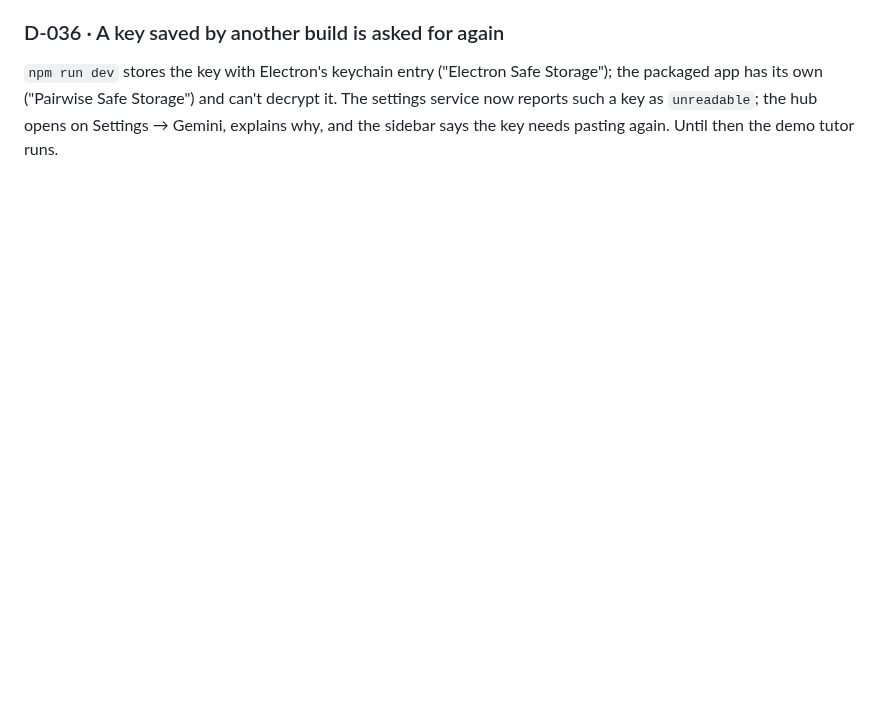
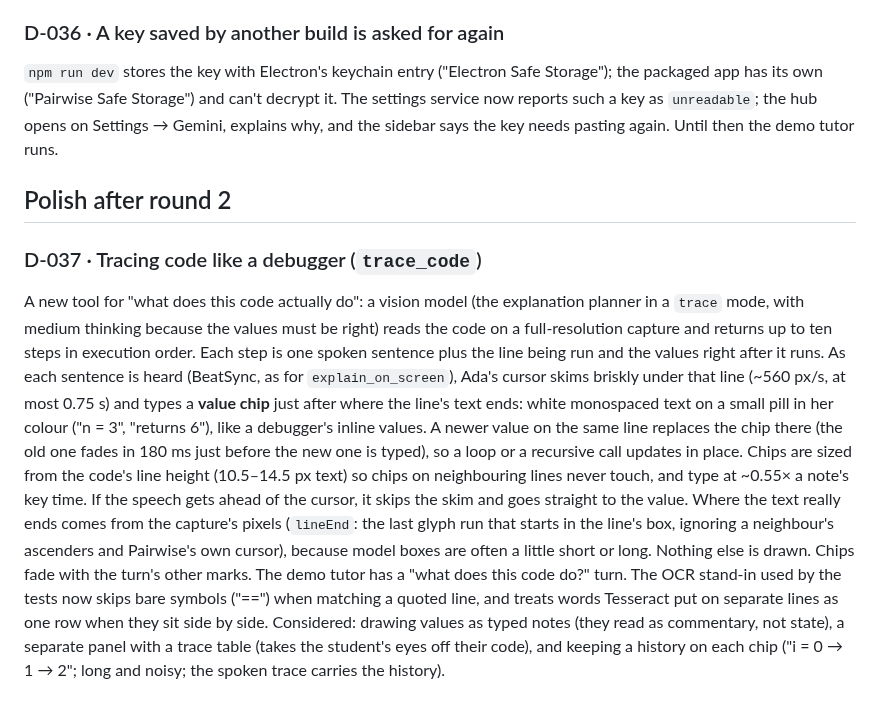
Before and after one commit to PraagyaLamsal/pairwise, a Markdown page: DECISIONS.md, the part around the change. GitHub-like rendering; blank space fills up the shorter version.

```diff
--- a/DECISIONS.md
+++ b/DECISIONS.md
@@ -310,3 +310,27 @@ a downloaded app would be quarantined, and building locally is one command.
 packaged app has its own ("Pairwise Safe Storage") and can't decrypt it. The settings service
 now reports such a key as `unreadable`; the hub opens on Settings → Gemini, explains why, and
 the sidebar says the key needs pasting again. Until then the demo tutor runs.
+
+## Polish after round 2
+
+### D-037 · Tracing code like a debugger (`trace_code`)
+A new tool for "what does this code actually do": a vision model (the explanation planner in a
+`trace` mode, with medium thinking because the values must be right) reads the code on a
+full-resolution capture and returns up to ten steps in execution order. Each step is one spoken
+sentence plus the line being run and the values right after it runs. As each sentence is heard
+(BeatSync, as for `explain_on_screen`), Ada's cursor skims briskly under that line (~560 px/s,
+at most 0.75 s) and types a **value chip** just after where the line's text ends: white
+monospaced text on a small pill in her colour ("n = 3", "returns 6"), like a debugger's inline
+values. A newer value on the same line replaces the chip there (the old one fades in 180 ms just
+before the new one is typed), so a loop or a recursive call updates in place. Chips are sized
+from the code's line height (10.5–14.5 px text) so chips on neighbouring lines never touch, and
+type at ~0.55× a note's key time. If the speech gets ahead of the cursor, it skips the skim and
+goes straight to the value. Where the text really ends comes from the capture's pixels
+(`lineEnd`: the last glyph run that starts in the line's box, ignoring a neighbour's ascenders
+and Pairwise's own cursor), because model boxes are often a little short or long. Nothing else
+is drawn. Chips fade with the turn's other marks. The demo tutor has a "what does this code do?"
+turn. The OCR stand-in used by the tests now skips bare symbols ("==") when matching a quoted
+line, and treats words Tesseract put on separate lines as one row when they sit side by side.
+Considered: drawing values as typed notes (they read as commentary, not state), a separate
+panel with a trace table (takes the student's eyes off their code), and keeping a history on
+each chip ("i = 0 → 1 → 2"; long and noisy; the spoken trace carries the history).
```
Also changed, not shown: PROGRESS.md (+5 -0 lines), README.md (+14 -3 lines), docs/screenshots/trace.png (added), 16 other files.
